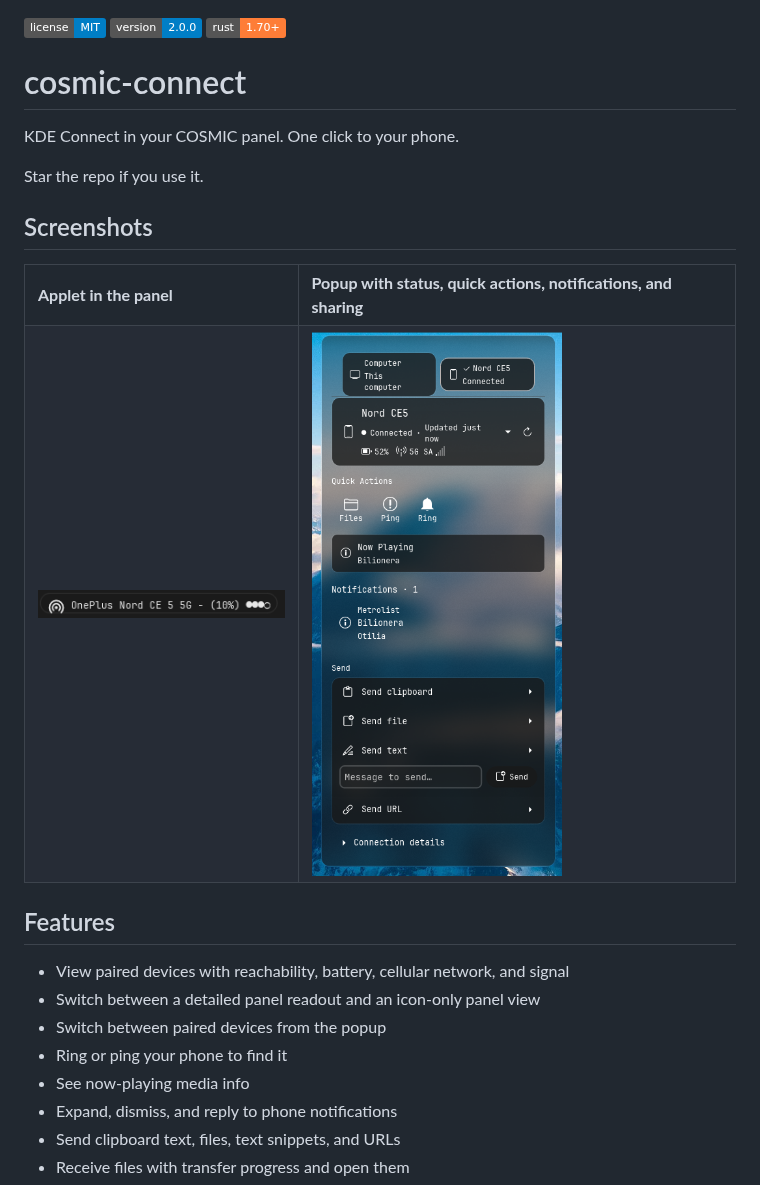
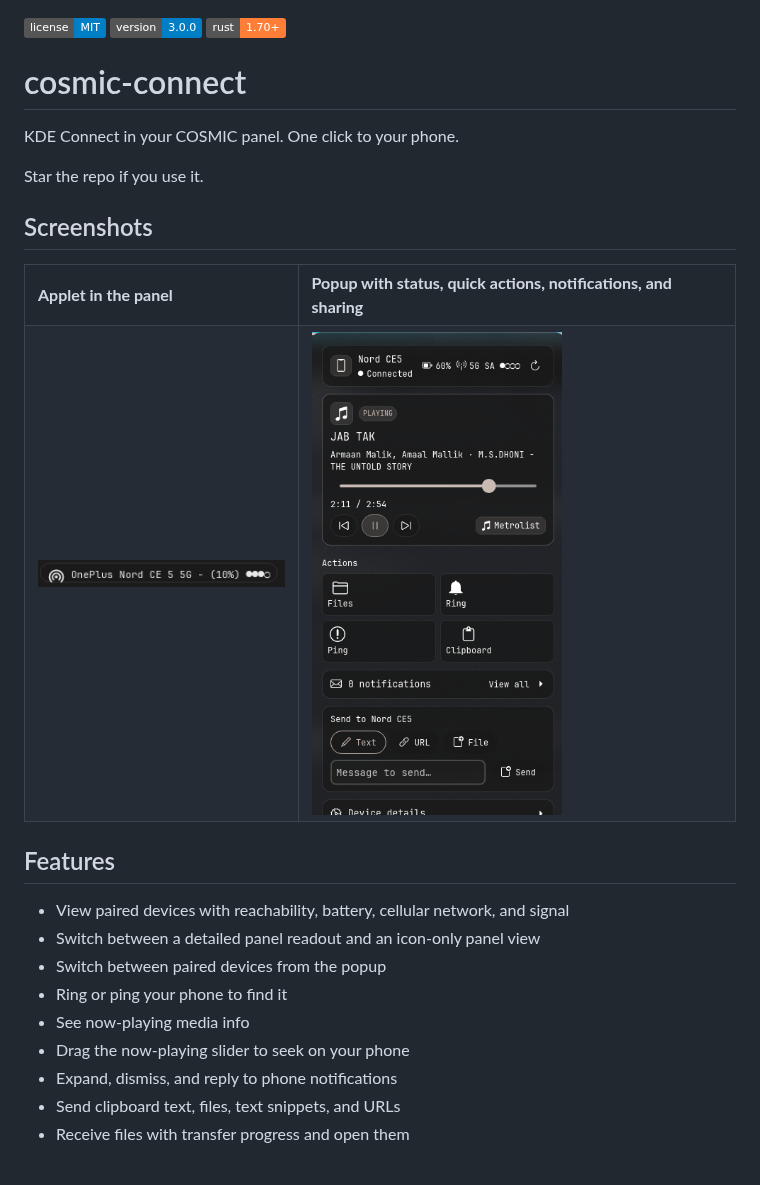
Before and after one commit to AceMythos/cosmic-connect, a Markdown page: README.md, the part around one of its changes. Drawn GitHub-style; pictures changed too: screenshots/popup.png; badges without logos.

```diff
--- a/README.md
+++ b/README.md
@@ -1,5 +1,5 @@
 [![License](https://img.shields.io/badge/license-MIT-blue.svg)](LICENSE)
-![Version](https://img.shields.io/badge/version-2.0.0-blue)
+![Version](https://img.shields.io/badge/version-3.0.0-blue)
 ![Rust](https://img.shields.io/badge/rust-1.70+-orange)
 
 # cosmic-connect
@@ -28,6 +28,7 @@ Star the repo if you use it.
 - Switch between paired devices from the popup
 - Ring or ping your phone to find it
 - See now-playing media info
+- Drag the now-playing slider to seek on your phone
 - Expand, dismiss, and reply to phone notifications
 - Send clipboard text, files, text snippets, and URLs
 - Receive files with transfer progress and open them
```
Also changed, not shown: other parts of README.md (+1 -1 lines), 4 other files.
